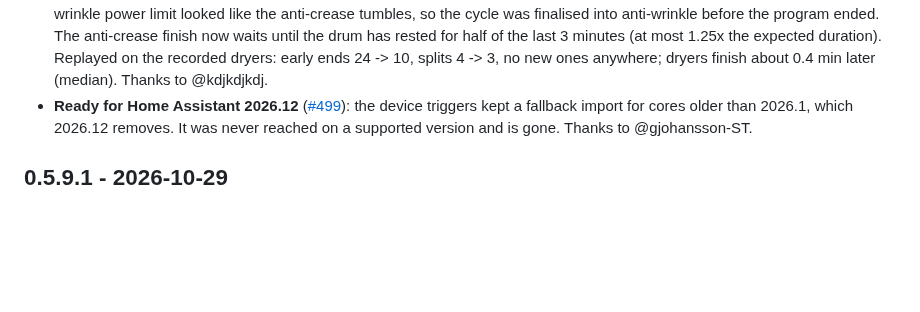
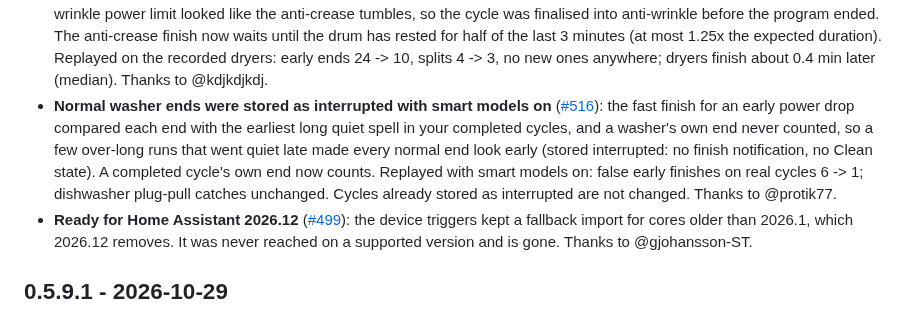
Before and after one commit to 3dg1luk43/ha_washdata, a Markdown page: CHANGELOG.md, the part around the change. Drawn GitHub-style; blank space fills up the shorter version.

Commit message:
docs: CHANGELOG for the terminal-drop baseline (#516)

```diff
--- a/CHANGELOG.md
+++ b/CHANGELOG.md
@@ -61,6 +61,7 @@ Releases 0.5.4 and earlier are in [CHANGELOG-archive.md](CHANGELOG-archive.md).
 - **An imported export no longer sets notification actions or services**: they are called without a user, so a shared file could plant a service or script that runs as the system; an import keeps this device's own notification targets (restoring your own export means picking them again).
 - **WashData's state trigger is easier to tell apart** ([discussion #505](https://github.com/3dg1luk43/ha_washdata/discussions/505)): "State changed" is now "Appliance state changed" with a washing-machine icon, so it no longer looks like Home Assistant's own State trigger in the automation editor. Existing automations keep working. Thanks to @Didgeridrew.
 - **Dryers finished during the cool-down, sometimes splitting the program** ([#514](https://github.com/3dg1luk43/ha_washdata/issues/514)): minutes of drum turning below the anti-wrinkle power limit looked like the anti-crease tumbles, so the cycle was finalised into anti-wrinkle before the program ended. The anti-crease finish now waits until the drum has rested for half of the last 3 minutes (at most 1.25x the expected duration). Replayed on the recorded dryers: early ends 24 -> 10, splits 4 -> 3, no new ones anywhere; dryers finish about 0.4 min later (median). Thanks to @kdjkdjkdj.
+- **Normal washer ends were stored as interrupted with smart models on** ([#516](https://github.com/3dg1luk43/ha_washdata/issues/516)): the fast finish for an early power drop compared each end with the earliest long quiet spell in your completed cycles, and a washer's own end never counted, so a few over-long runs that went quiet late made every normal end look early (stored interrupted: no finish notification, no Clean state). A completed cycle's own end now counts. Replayed with smart models on: false early finishes on real cycles 6 -> 1; dishwasher plug-pull catches unchanged. Cycles already stored as interrupted are not changed. Thanks to @protik77.
 - **Ready for Home Assistant 2026.12** ([#499](https://github.com/3dg1luk43/ha_washdata/issues/499)): the device triggers kept a fallback import for cores older than 2026.1, which 2026.12 removes. It was never reached on a supported version and is gone. Thanks to @gjohansson-ST.
 
 ## 0.5.9.1 - 2026-10-29
```
